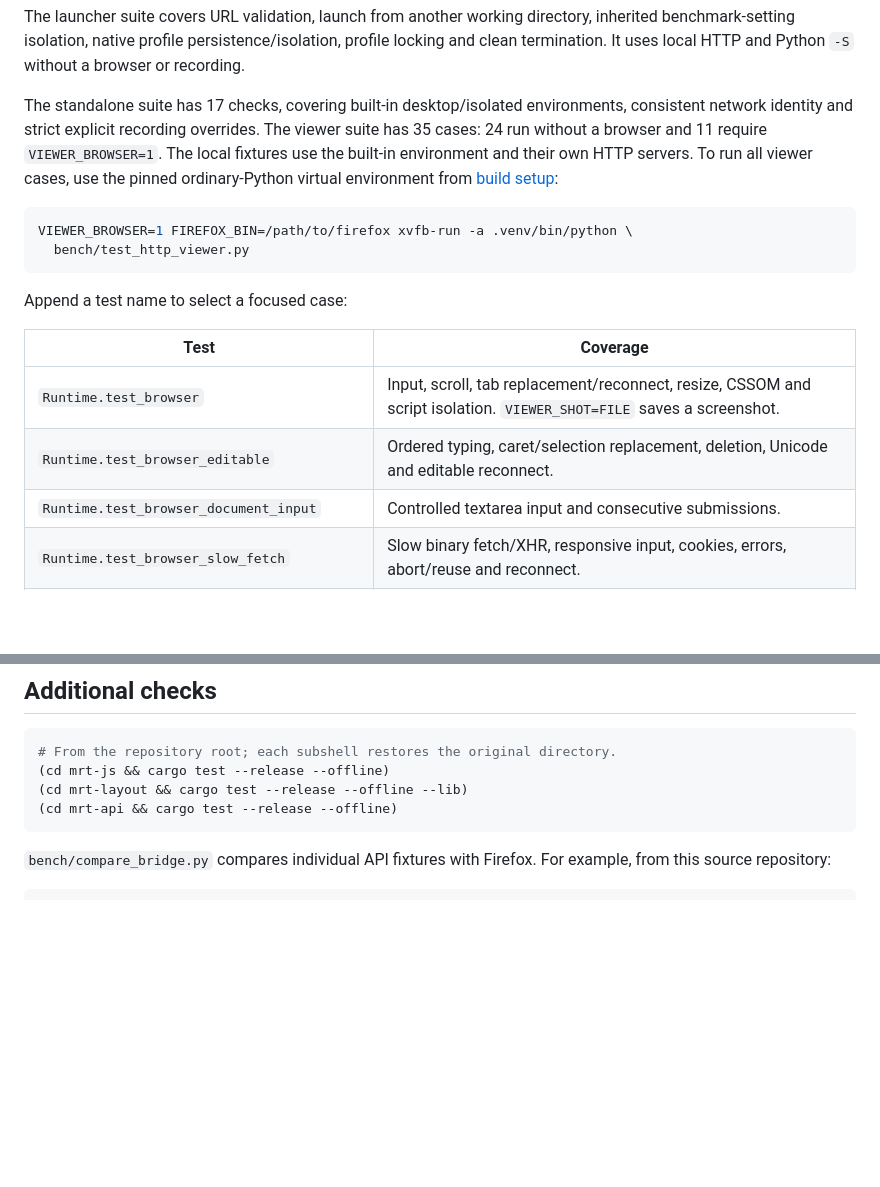
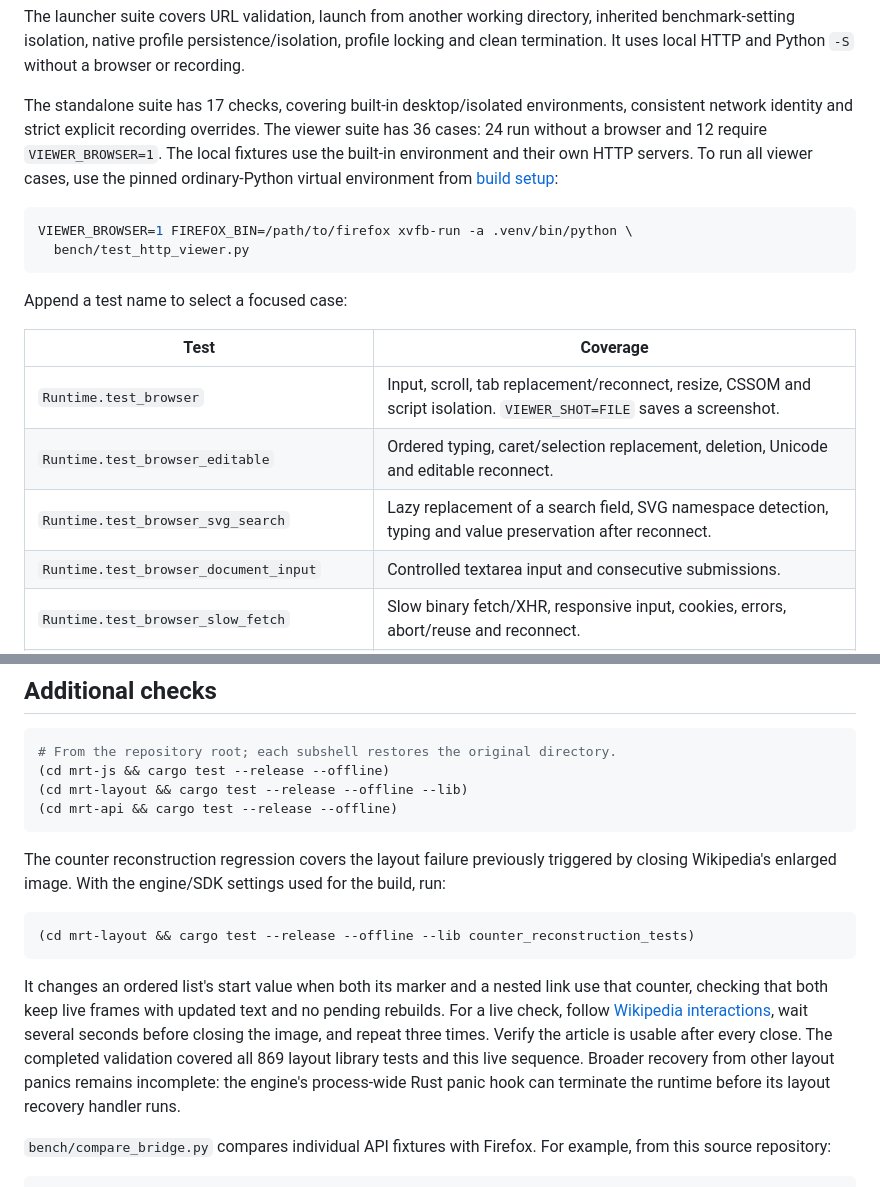
Before and after one commit to ThinkerYzu/mini-runtime, a Markdown page: docs/testing.md, 2 parts joined by grey strips. GitHub-like rendering; blank space fills up the shorter version.

````diff
--- a/docs/testing.md
+++ b/docs/testing.md
@@ -21,7 +21,7 @@ python3 bench/test_http_viewer.py
 
 The launcher suite covers URL validation, launch from another working directory, inherited benchmark-setting isolation, native profile persistence/isolation, profile locking and clean termination. It uses local HTTP and Python `-S` without a browser or recording.
 
-The standalone suite has 17 checks, covering built-in desktop/isolated environments, consistent network identity and strict explicit recording overrides. The viewer suite has 35 cases: 24 run without a browser and 11 require `VIEWER_BROWSER=1`. The local fixtures use the built-in environment and their own HTTP servers. To run all viewer cases, use the pinned ordinary-Python virtual environment from [build setup](build.md#recording-the-browser-environment):
+The standalone suite has 17 checks, covering built-in desktop/isolated environments, consistent network identity and strict explicit recording overrides. The viewer suite has 36 cases: 24 run without a browser and 12 require `VIEWER_BROWSER=1`. The local fixtures use the built-in environment and their own HTTP servers. To run all viewer cases, use the pinned ordinary-Python virtual environment from [build setup](build.md#recording-the-browser-environment):
 
 ```sh
 VIEWER_BROWSER=1 FIREFOX_BIN=/path/to/firefox xvfb-run -a .venv/bin/python \
@@ -34,6 +34,7 @@ Append a test name to select a focused case:
 |---|---|
 | `Runtime.test_browser` | Input, scroll, tab replacement/reconnect, resize, CSSOM and script isolation. `VIEWER_SHOT=FILE` saves a screenshot. |
 | `Runtime.test_browser_editable` | Ordered typing, caret/selection replacement, deletion, Unicode and editable reconnect. |
+| `Runtime.test_browser_svg_search` | Lazy replacement of a search field, SVG namespace detection, typing and value preservation after reconnect. |
 | `Runtime.test_browser_document_input` | Controlled textarea input and consecutive submissions. |
 | `Runtime.test_browser_slow_fetch` | Slow binary fetch/XHR, responsive input, cookies, errors, abort/reuse and reconnect. |
 | `Runtime.test_browser_navigation` | Links, forms, cross-origin navigation, refusal/failure and reconnect. |
@@ -51,6 +52,14 @@ Append a test name to select a focused case:
 (cd mrt-layout && cargo test --release --offline --lib)
 (cd mrt-api && cargo test --release --offline)
 ```
+
+The counter reconstruction regression covers the layout failure previously triggered by closing Wikipedia's enlarged image. With the engine/SDK settings used for the build, run:
+
+```sh
+(cd mrt-layout && cargo test --release --offline --lib counter_reconstruction_tests)
+```
+
+It changes an ordered list's start value when both its marker and a nested link use that counter, checking that both keep live frames with updated text and no pending rebuilds. For a live check, follow [Wikipedia interactions](viewer.md#wikipedia-interactions), wait several seconds before closing the image, and repeat three times. Verify the article is usable after every close. The completed validation covered all 869 layout library tests and this live sequence. Broader recovery from other layout panics remains incomplete: the engine's process-wide Rust panic hook can terminate the runtime before its layout recovery handler runs.
 
 `bench/compare_bridge.py` compares individual API fixtures with Firefox. For example, from this source repository:
 
````
Also changed, not shown: README.md (+2 -0 lines), docs/viewer.md (+7 -1 lines).
